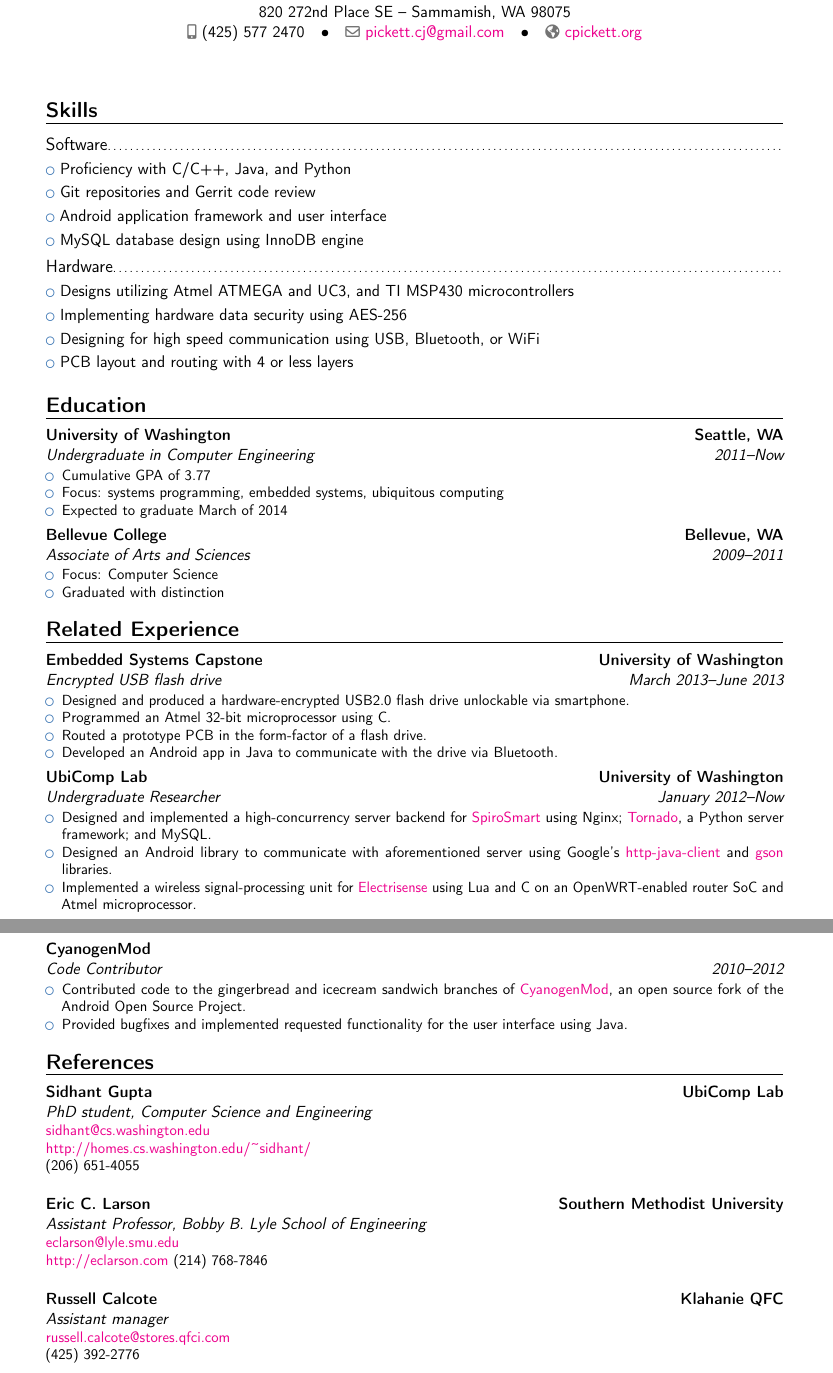
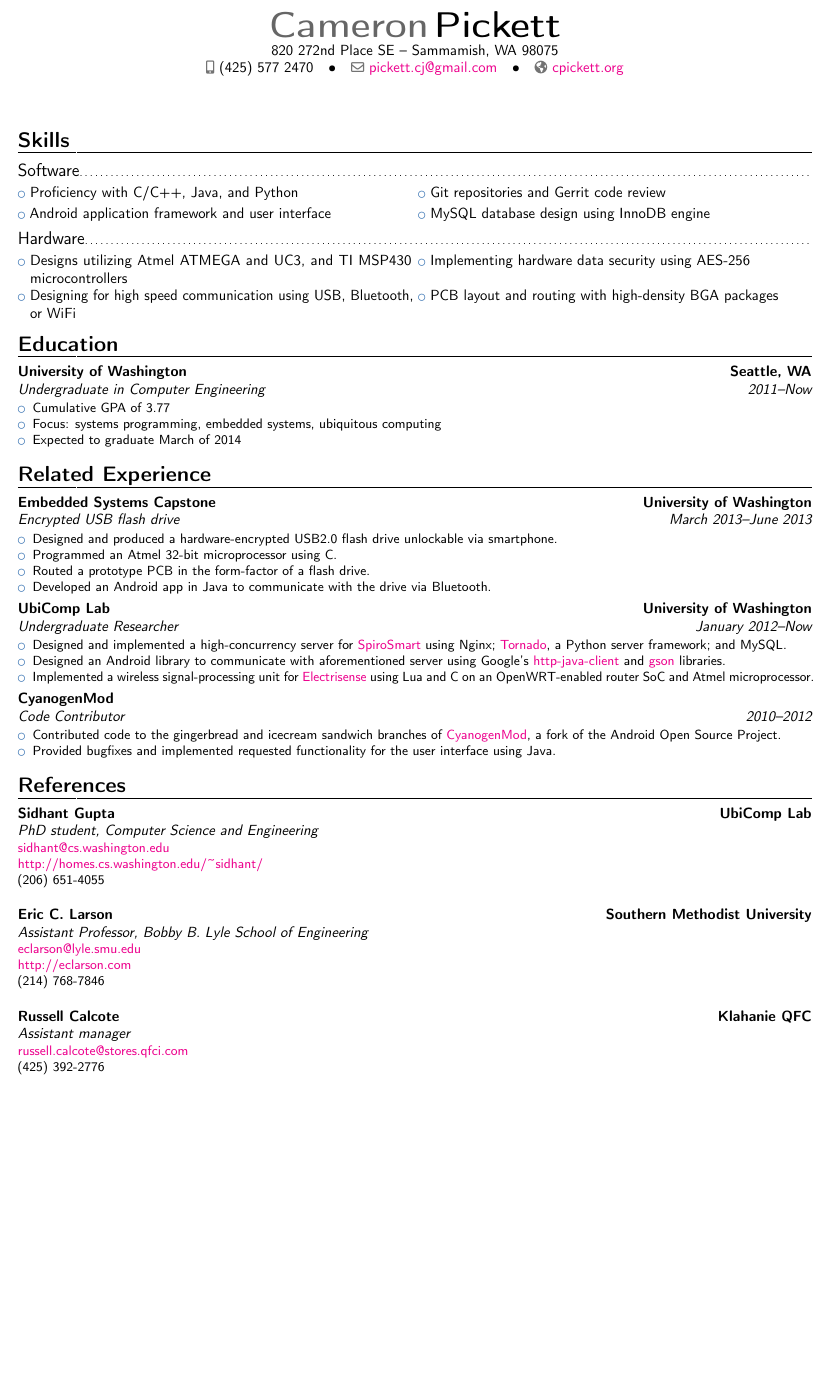
Before and after one commit to capickett/resume, a LaTeX CV (resume.tex): two parts of pages 1 and 2 of 2 before the commit and part of the page after it, the two joined at a grey line, cut at the place of the change, the shorter picture padded with empty space. Compiled offline with pdfLaTeX.

Commit message:
Make my resume fit in one page

```diff
--- a/resume.tex
+++ b/resume.tex
@@ -1,4 +1,4 @@
-\documentclass[11pt,letterpaper,sans]{moderncv}
+\documentclass[10pt,letterpaper,sans]{moderncv}
 
 %% ModernCV theme
 \moderncvstyle{banking} % casual, classic, oldstyle, banking
@@ -11,7 +11,7 @@
 % \usepackage[T1]{fontenc}
 
 %% Adjust the page margins
-\usepackage[scale=0.82]{geometry}
+\usepackage[margin=0.5in]{geometry}
 
 %% Allow for hyperlinks
 \usepackage[unicode,colorlinks]{hyperref}
@@ -44,15 +44,11 @@
 
 \section{Skills}
 \subsection{Software}
-\cvlistitem{Proficiency with C/C++, Java, and Python}
-\cvlistitem{Git repositories and Gerrit code review}
-\cvlistitem{Android application framework and user interface}
-\cvlistitem{MySQL database design using InnoDB engine}
+\cvlistdoubleitem{Proficiency with C/C++, Java, and Python}{Git repositories and Gerrit code review}
+\cvlistdoubleitem{Android application framework and user interface}{MySQL database design using InnoDB engine}
 \subsection{Hardware}
-\cvlistitem{Designs utilizing Atmel ATMEGA and UC3, and TI MSP430 microcontrollers}
-\cvlistitem{Implementing hardware data security using AES-256}
-\cvlistitem{Designing for  high speed communication using USB, Bluetooth, or WiFi}
-\cvlistitem{PCB layout and routing with 4 or less layers}
+\cvlistdoubleitem{Designs utilizing Atmel ATMEGA and UC3, and TI MSP430 microcontrollers}{Implementing hardware data security using AES-256}
+\cvlistdoubleitem{Designing for  high speed communication using USB, Bluetooth, or WiFi}{PCB layout and routing with high-density BGA packages}
 
 \section{Education}
 %% \cventry{Date--Date}{Degree}{School}{City, State}{Grade}{Description}
@@ -61,12 +57,6 @@
     \item Cumulative GPA of 3.77
     \item Focus: systems programming, embedded systems, ubiquitous computing
     \item Expected to graduate March of 2014
-  \end{itemize}
-}
-\cventry{2009--2011}{Associate of Arts and Sciences}{Bellevue College}{Bellevue, WA}{}{
-  \begin{itemize}
-    \item Focus: Computer Science
-    \item Graduated with distinction
   \end{itemize}
 }
 
@@ -83,7 +73,7 @@
 
 \cventry{January 2012--Now}{Undergraduate Researcher}{UbiComp Lab}{University of Washington}{}{
   \begin{itemize}
-    \item Designed and implemented a high-concurrency server backend for \href{http://ubicomplab.cs.washington.edu/wiki/SpiroSmart}{SpiroSmart} using Nginx; \href{http://tornadoweb.org/}{Tornado}, a Python server framework; and MySQL.
+    \item Designed and implemented a high-concurrency server for \href{http://ubicomplab.cs.washington.edu/wiki/SpiroSmart}{SpiroSmart} using Nginx; \href{http://tornadoweb.org/}{Tornado}, a Python server framework; and MySQL.
     \item Designed an Android library to communicate with aforementioned server using Google's \href{http://code.google.com/p/google-http-java-client/}{http-java-client} and \href{http://code.google.com/p/google-gson/}{gson} libraries.
     \item Implemented a wireless signal-processing unit for \href{http://ubicomplab.cs.washington.edu/wiki/ElectriSense}{Electrisense} using Lua and C on an OpenWRT-enabled router SoC and Atmel microprocessor.
   \end{itemize}
@@ -91,7 +81,7 @@
 
 \cventry{2010--2012}{Code Contributor}{CyanogenMod}{}{}{
   \begin{itemize}
-    \item Contributed code to the gingerbread and icecream sandwich branches of \href{http://cyanogenmod.org/}{CyanogenMod}, an open source fork of the Android Open Source Project.
+    \item Contributed code to the gingerbread and icecream sandwich branches of \href{http://cyanogenmod.org/}{CyanogenMod}, a fork of the Android Open Source Project.
     \item Provided bugfixes and implemented requested functionality for the user interface using Java.
   \end{itemize}
 }
@@ -105,18 +95,17 @@
 \section{References}
 \cventry{}{PhD student}{Sidhant Gupta}{UbiComp Lab}{Computer Science and Engineering}{
   \href{mailto:sidhant@cs.washington.edu}{sidhant@cs.washington.edu}\\
-  \href{http://homes.cs.washington.edu/~sidhant
-}{http://homes.cs.washington.edu/\textasciitilde{}sidhant/}\\
+  \href{http://homes.cs.washington.edu/~sidhant}{http://homes.cs.washington.edu/\textasciitilde{}sidhant/}\\
   (206) 651-4055
 }
-\vspace{11pt}
+\vspace{10pt}
 
 \cventry{}{Assistant Professor}{Eric C. Larson}{Southern Methodist University}{Bobby B. Lyle School of Engineering}{
   \href{mailto:eclarson@lyle.smu.edu}{eclarson@lyle.smu.edu}\\
-  \href{http://eclarson.com}{http://eclarson.com}
+  \href{http://eclarson.com}{http://eclarson.com}\\
   (214) 768-7846
 }
-\vspace{11pt}
+\vspace{10pt}
 
 \cventry{}{Assistant manager}{Russell Calcote}{Klahanie QFC}{}{
   \href{mailto:russell.calcote@stores.qfci.com}{russell.calcote@stores.qfci.com}\\
```
Also changed, not shown: resume.pdf.
